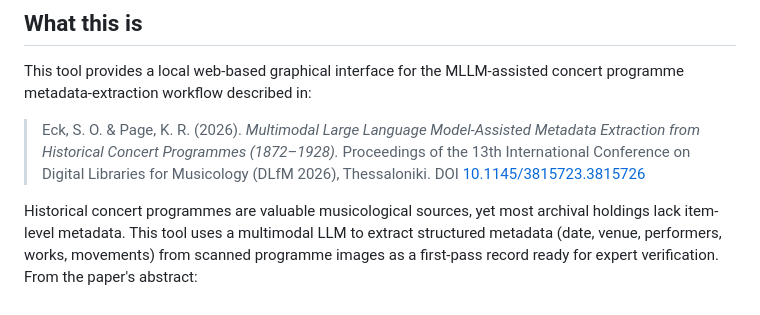
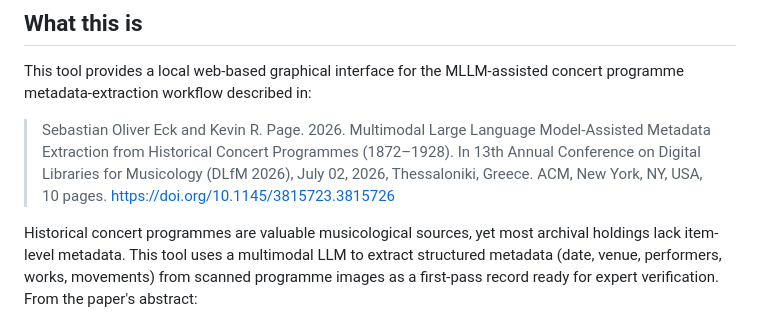
Before and after one commit to oerc-music/concert_programmes_MLLM, a Markdown page: README.md, the part around the change. Drawn GitHub-style.

Commit message:
Update README title
Updated citation format for the referenced paper to improve clarity and consistency.

```diff
--- a/README.md
+++ b/README.md
@@ -27,7 +27,7 @@
 
 This tool provides a local web-based graphical interface for the MLLM-assisted concert programme metadata-extraction workflow described in:
 
-> Eck, S. O. & Page, K. R. (2026). *Multimodal Large Language Model-Assisted Metadata Extraction from Historical Concert Programmes (1872–1928).* Proceedings of the 13th International Conference on Digital Libraries for Musicology (DLfM 2026), Thessaloniki. DOI [10.1145/3815723.3815726](https://doi.org/10.1145/3815723.3815726)
+> Sebastian Oliver Eck and Kevin R. Page. 2026. Multimodal Large Language Model-Assisted Metadata Extraction from Historical Concert Programmes (1872–1928). In 13th Annual Conference on Digital Libraries for Musicology (DLfM 2026), July 02, 2026, Thessaloniki, Greece. ACM, New York, NY, USA, 10 pages. https://doi.org/10.1145/3815723.3815726
 
 Historical concert programmes are valuable musicological sources, yet most archival holdings lack item-level metadata. This tool uses a multimodal LLM to extract structured metadata (date, venue, performers, works, movements) from scanned programme images as a first-pass record ready for expert verification. From the paper's abstract:
 
```
